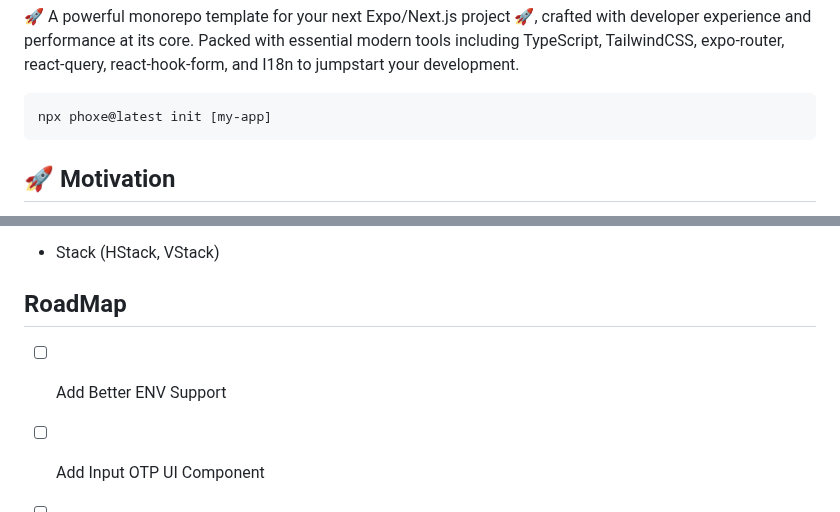
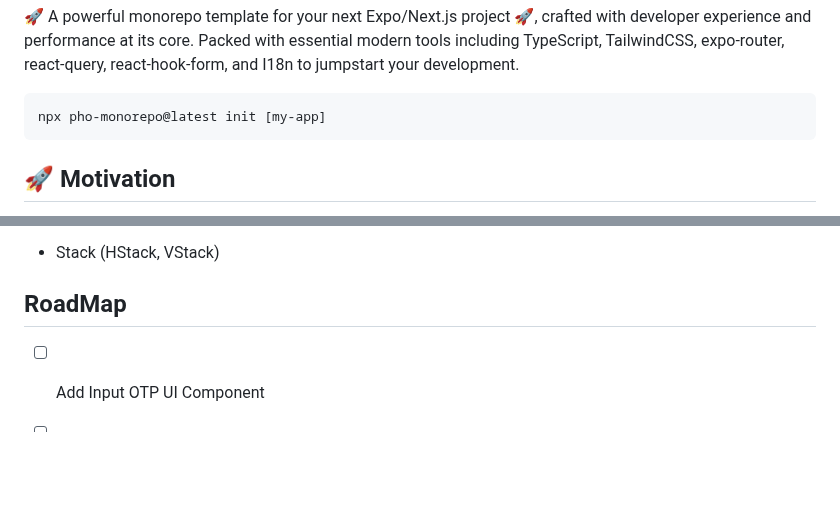
Before and after one commit to divineniiquaye/pho-monorepo, a Markdown page: README.md, 2 parts joined by grey strips. Rendered like a GitHub page; blank space fills up the shorter version.

````diff
--- a/README.md
+++ b/README.md
@@ -6,7 +6,7 @@
 
 
 ```sh
-npx phoxe@latest init [my-app]
+npx pho-monorepo@latest init [my-app]
 ```
 
 
@@ -120,7 +120,6 @@ My main goals driving this template are:
 
 ## RoadMap
 
-- [ ] Add Better ENV Support
 - [ ] Add Input OTP UI Component
 - [ ] Add Drawer UI Component
 - [ ] Add Form UI Component
````
